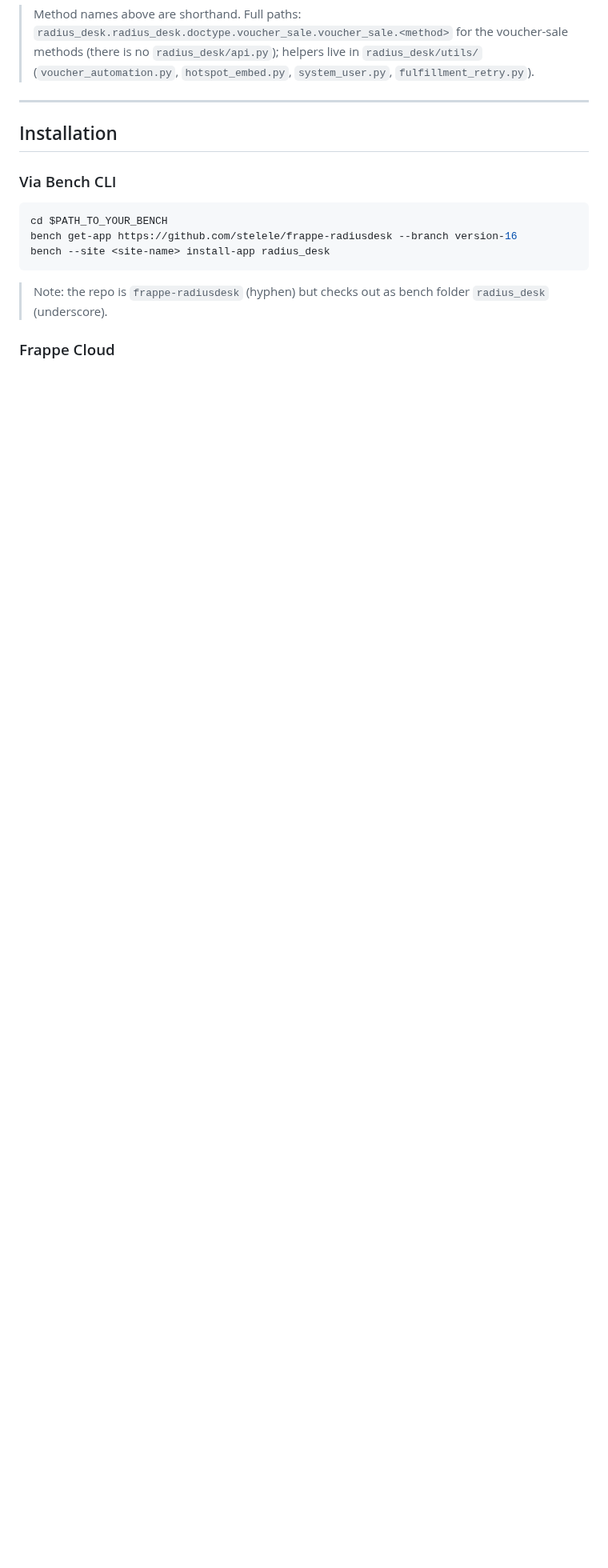
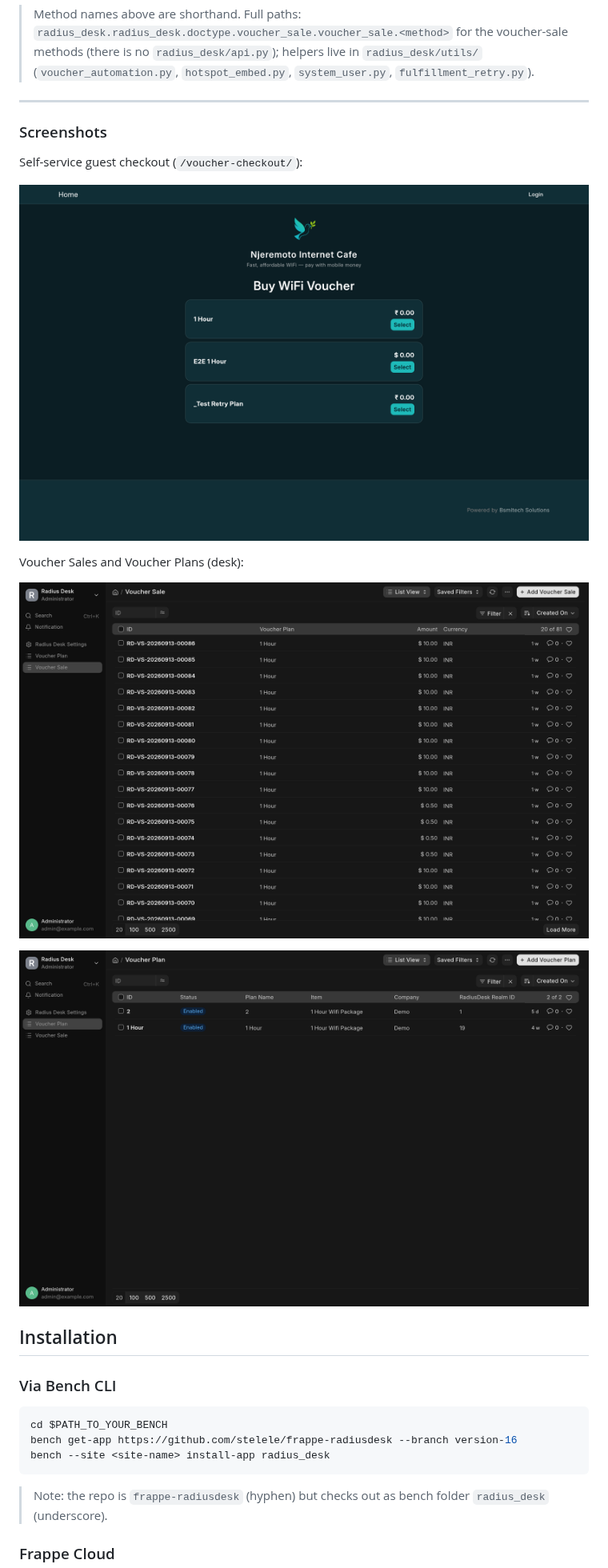
Before and after one commit to Stelele/frappe-radiusdesk, a Markdown page: README.md, the part around the change. Shown at 80% size. Drawn GitHub-style; pictures changed too: docs/images/voucher-checkout.png (added), docs/images/voucher-plan-list.png (added), docs/images/voucher-sale-list.png (added); blank space fills up the shorter version.

Commit message:
docs: add screenshots captured from a live bench

```diff
--- a/README.md
+++ b/README.md
@@ -33,6 +33,18 @@ A Frappe app that integrates with RadiusDesk (cake4) API to automate voucher gen
 > Method names above are shorthand. Full paths: `radius_desk.radius_desk.doctype.voucher_sale.voucher_sale.<method>` for the voucher-sale methods (there is no `radius_desk/api.py`); helpers live in `radius_desk/utils/` (`voucher_automation.py`, `hotspot_embed.py`, `system_user.py`, `fulfillment_retry.py`).
 
 ---
+
+### Screenshots
+
+Self-service guest checkout (`/voucher-checkout/`):
+
+![Voucher checkout](docs/images/voucher-checkout.png)
+
+Voucher Sales and Voucher Plans (desk):
+
+![Voucher Sales](docs/images/voucher-sale-list.png)
+
+![Voucher Plans](docs/images/voucher-plan-list.png)
 
 ## Installation
 
```
